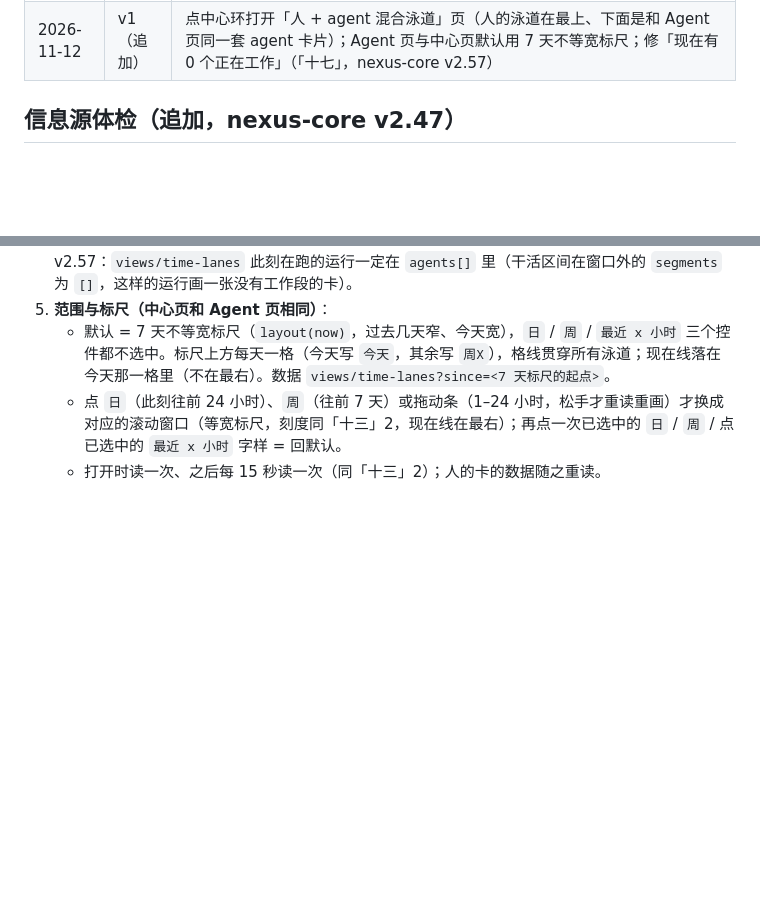
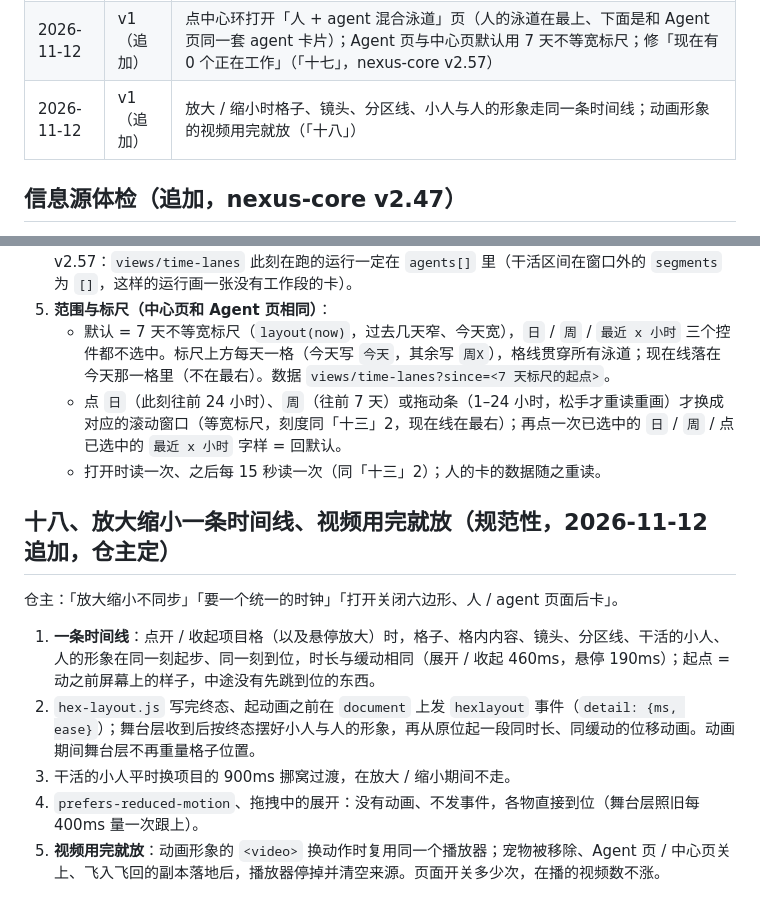
Before and after one commit to dblsc1/AImergentWorkSpace, a Markdown page: contracts/hive.stage.v1/contract.md, 2 parts joined by grey strips. GitHub-like rendering; blank space fills up the shorter version.

Commit message:
docs(contract): hive.stage.v1 十八：放大缩小一条时间线、视频用完就放
Signed-off-by: dblsc1 <a1137454771@gmail.com>

```diff
--- a/contracts/hive.stage.v1/contract.md
+++ b/contracts/hive.stage.v1/contract.md
@@ -209,6 +209,7 @@ provides:
 | 2026-11-12 | v1（追加） | 点项目格 = 原来的大六边形，项目面板放进它的上半部分；「下一步」改名「任务」；最近完成每条写人 / agent 各花多少分钟；在这个项目干活的 AI 小人跟着放大；拖动弹开与点开宠物规则一致；任务条列表末尾「＋ 新建任务」落点；人的时间改成贴在代理泳道上沿的红细条（「十二」） |
 | 2026-11-12 | v1（追加） | 人的页面改版：默认 = 7 天不等宽标尺（范围按钮都不选中）、窗口记录一次读整个范围（nexus-core v2.56）、窗口卡片可拖去归类、动画形象立绘不再偏小（「十六」，取代「十四」的 4 / 5 / 7） |
 | 2026-11-12 | v1（追加） | 点中心环打开「人 + agent 混合泳道」页（人的泳道在最上、下面是和 Agent 页同一套 agent 卡片）；Agent 页与中心页默认用 7 天不等宽标尺；修「现在有 0 个正在工作」（「十七」，nexus-core v2.57） |
+| 2026-11-12 | v1（追加） | 放大 / 缩小时格子、镜头、分区线、小人与人的形象走同一条时间线；动画形象的视频用完就放（「十八」） |
 
 ## 信息源体检（追加，nexus-core v2.47）
 
@@ -400,3 +401,13 @@ provides:
    - 默认 = 7 天不等宽标尺（`layout(now)`，过去几天窄、今天宽），`日` / `周` / `最近 x 小时` 三个控件都不选中。标尺上方每天一格（今天写 `今天`，其余写 `周X`），格线贯穿所有泳道；现在线落在今天那一格里（不在最右）。数据 `views/time-lanes?since=<7 天标尺的起点>`。
    - 点 `日`（此刻往前 24 小时）、`周`（往前 7 天）或拖动条（1–24 小时，松手才重读重画）才换成对应的滚动窗口（等宽标尺，刻度同「十三」2，现在线在最右）；再点一次已选中的 `日` / `周` / 点已选中的 `最近 x 小时` 字样 = 回默认。
    - 打开时读一次、之后每 15 秒读一次（同「十三」2）；人的卡的数据随之重读。
+
+## 十八、放大缩小一条时间线、视频用完就放（规范性，2026-11-12 追加，仓主定）
+
+仓主：「放大缩小不同步」「要一个统一的时钟」「打开关闭六边形、人 / agent 页面后卡」。
+
+1. **一条时间线**：点开 / 收起项目格（以及悬停放大）时，格子、格内内容、镜头、分区线、干活的小人、人的形象在同一刻起步、同一刻到位，时长与缓动相同（展开 / 收起 460ms，悬停 190ms）；起点 = 动之前屏幕上的样子，中途没有先跳到位的东西。
+2. `hex-layout.js` 写完终态、起动画之前在 `document` 上发 `hexlayout` 事件（`detail: {ms, ease}`）；舞台层收到后按终态摆好小人与人的形象，再从原位起一段同时长、同缓动的位移动画。动画期间舞台层不再重量格子位置。
+3. 干活的小人平时换项目的 900ms 挪窝过渡，在放大 / 缩小期间不走。
+4. `prefers-reduced-motion`、拖拽中的展开：没有动画、不发事件，各物直接到位（舞台层照旧每 400ms 量一次跟上）。
+5. **视频用完就放**：动画形象的 `<video>` 换动作时复用同一个播放器；宠物被移除、Agent 页 / 中心页关上、飞入飞回的副本落地后，播放器停掉并清空来源。页面开关多少次，在播的视频数不涨。
```
